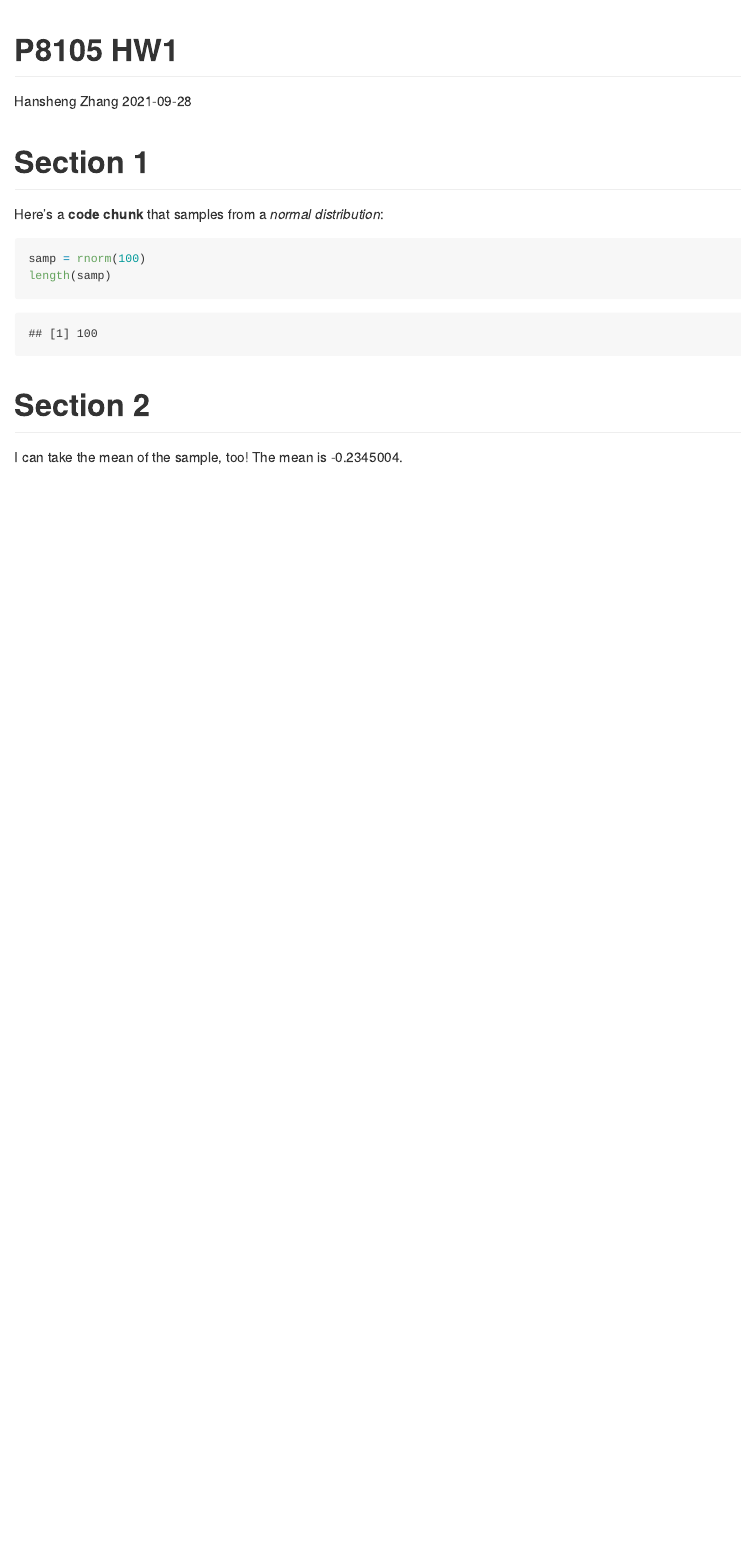
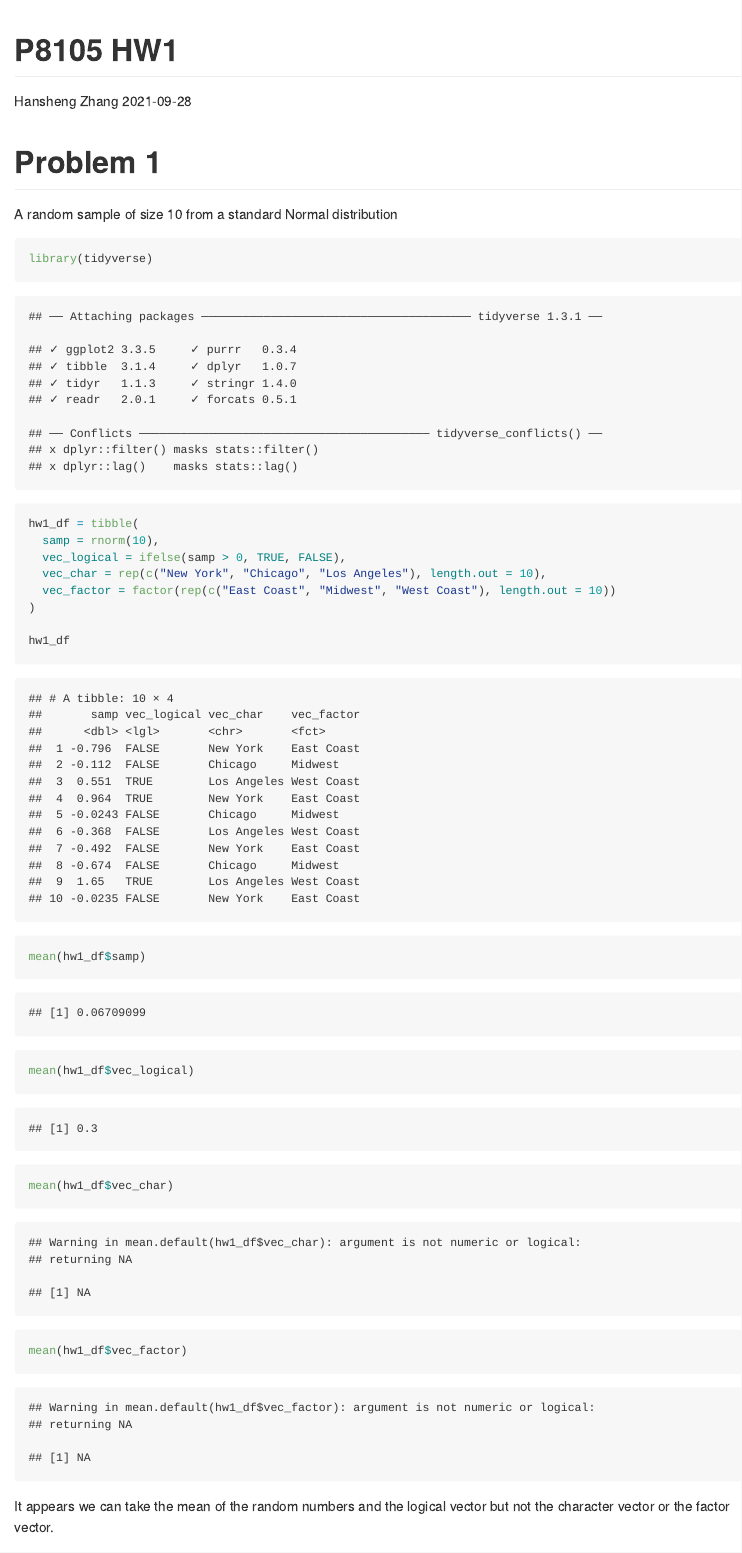
Before and after one commit to albinomeese/p8105_hw_hz2711, an R Markdown document (p8105_hw1_hz2711.Rmd): the page in a window 1100 px wide, from its top. The pictures show the output file p8105_hw1_hz2711.md that the author committed with the source, drawn offline in the style of GitHub.

Commit message:
Finished with problem 1

````diff
--- a/p8105_hw1_hz2711.Rmd
+++ b/p8105_hw1_hz2711.Rmd
@@ -5,17 +5,27 @@ date: 2021-09-28
 output: github_document
 ---
 
-# Section 1
+# Problem 1
 
-Here's a **code chunk** that samples from
-a _normal distribution_:
+A random sample of size 10 from a standard Normal distribution
 
 ```{r}
-samp = rnorm(100)
-length(samp)
+library(tidyverse)
+
+hw1_df = tibble(
+  samp = rnorm(10),
+  vec_logical = ifelse(samp > 0, TRUE, FALSE),
+  vec_char = rep(c("New York", "Chicago", "Los Angeles"), length.out = 10),
+  vec_factor = factor(rep(c("East Coast", "Midwest", "West Coast"), length.out = 10))
+)
+
+hw1_df
+
+mean(hw1_df$samp)
+mean(hw1_df$vec_logical)
+mean(hw1_df$vec_char)
+mean(hw1_df$vec_factor)
 ```
 
-# Section 2
+It appears we can take the mean of the random numbers and the logical vector but not the character vector or the factor vector.
 
-I can take the mean of the sample, too!
-The mean is `r mean(samp)`.
````
Also changed, not shown: p8105_hw1_hz2711.md, p8105_hw1_hz2711_files/figure-gfm/unnamed-chunk-2-1.png (added), p8105_hw1_hz2711.Rmd (11 more changed lines), 1 other file.
